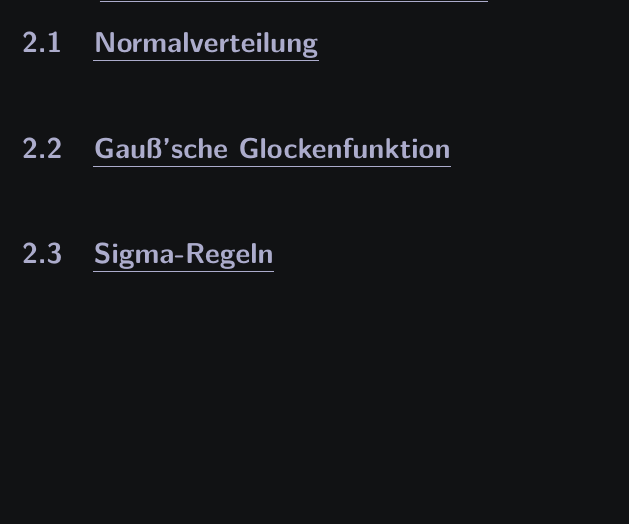
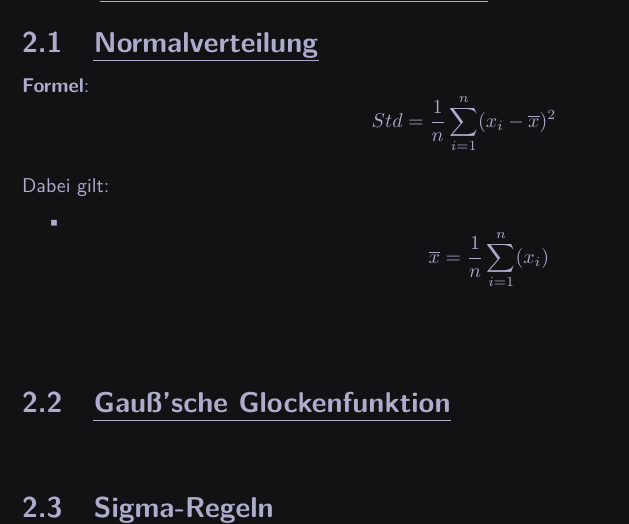
Before and after one commit to OfflineBot/mathe_tex2, a LaTeX document (main.tex, which reads src/stochastik/normalverteilung/normalverteilung.tex): part of page 27 of 30, cut so that both start at the same text, the shorter picture padded with empty space. Compiled offline with pdfLaTeX.

Commit message:
normalverteilung

```diff
--- a/src/stochastik/normalverteilung/normalverteilung.tex
+++ b/src/stochastik/normalverteilung/normalverteilung.tex
@@ -1 +1,13 @@
 \subsection{Normalverteilung}
+
+\textbf{Formel}:
+\[
+    Std =   \frac{1}{n}\sum_{i=1}^{n}(x_i - \overline{x})^2
+\]
+
+Dabei gilt:
+\begin{itemize}
+    \item \[
+            \overline{x} = \frac{1}{n}\sum_{i=1}^{n}(x_i)
+        \]
+\end{itemize}
```
Also changed, not shown: src/stochastik/testen_mit_der_binomialverteilung.tex (+2 -2 lines), main.pdf, src/stochastik/testen_mit_der_binomialverteilung/einseitiger_hpothesentest.tex (line endings or trailing spaces), 1 other file.
